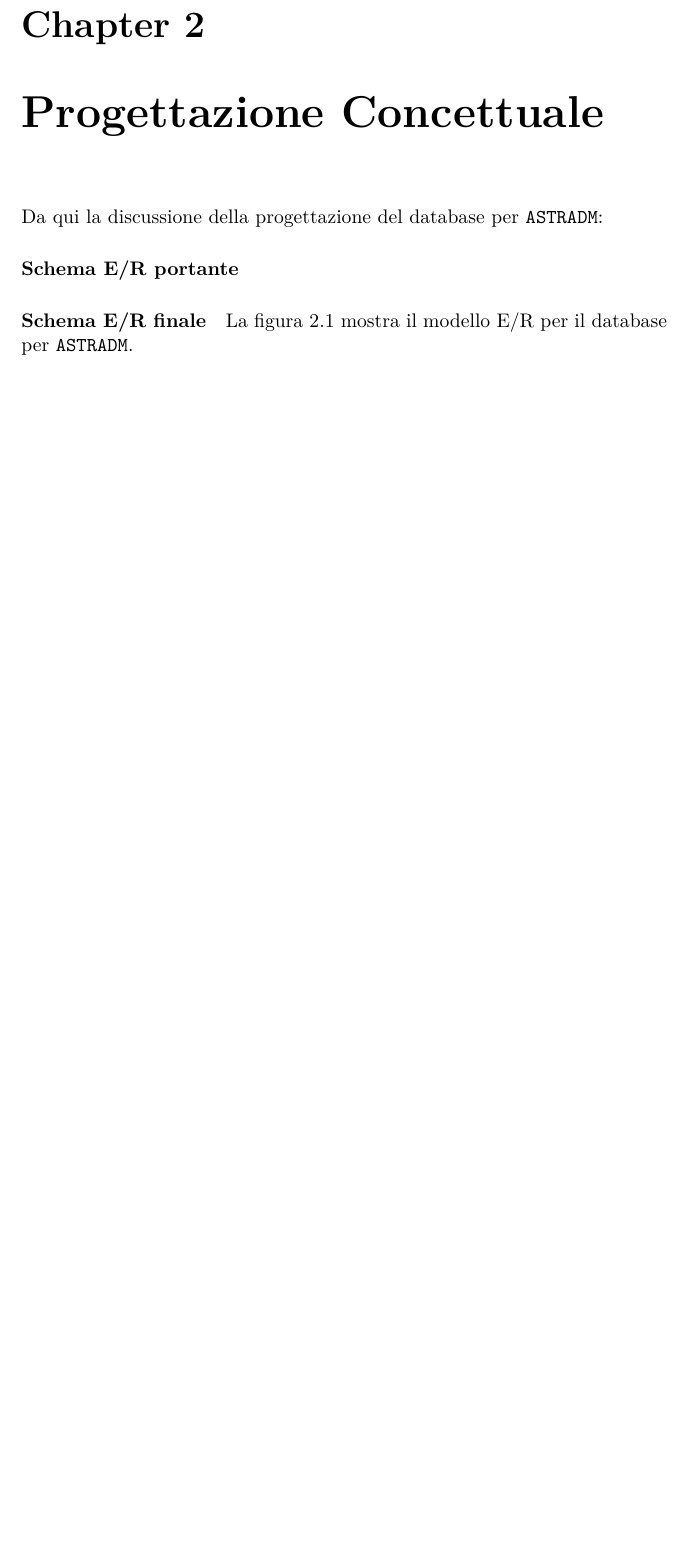
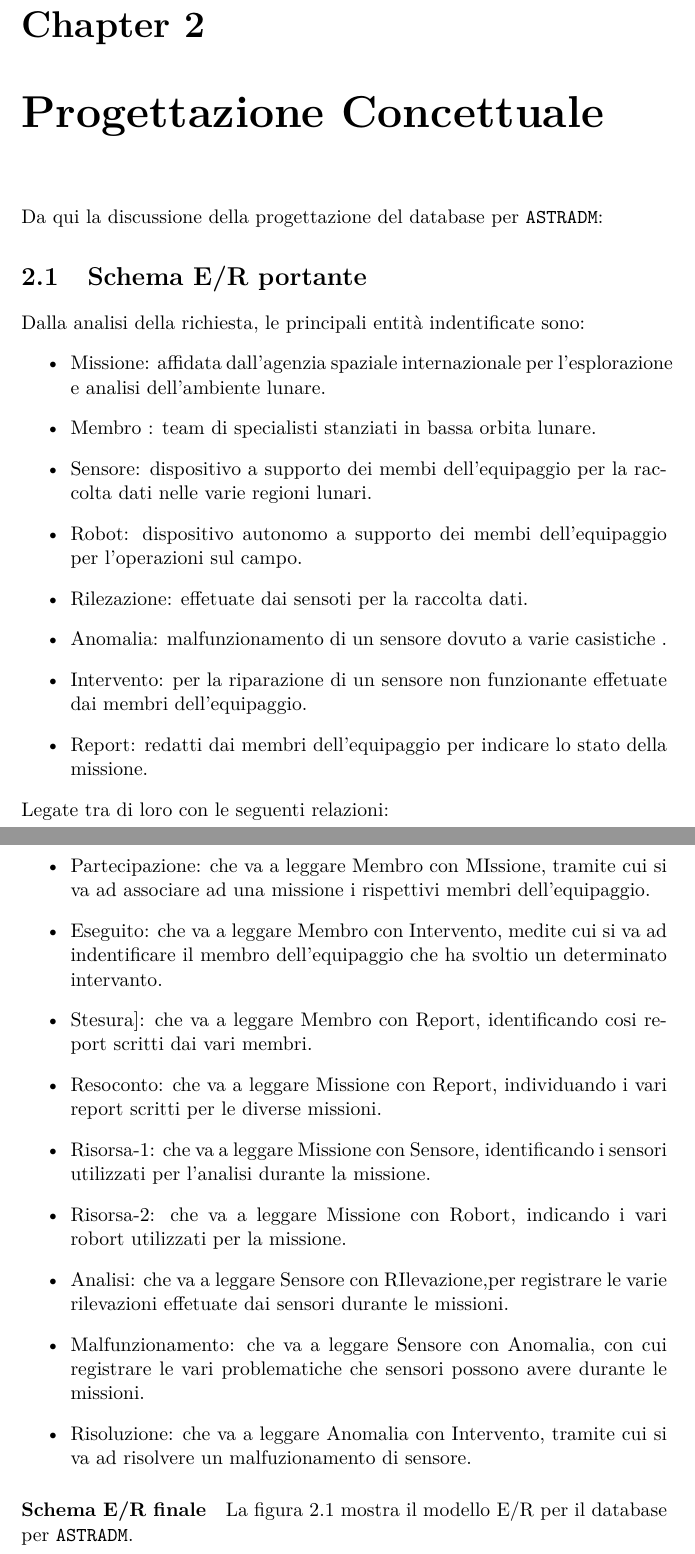
Before and after one commit to Air4x/Progetto-2024-25-DB, a LaTeX document (Tesina.tex, which reads schema_ER_portante.tex): part of page 5 of 6 before the commit and two parts of pages 5 and 6 of 7 after it, the two joined at a grey line, cut so that both start at the same text, the shorter picture padded with empty space. Compiled offline with XeLaTeX.

Commit message:
Aggiunto schema ER portante

```diff
--- a/schema_ER_portante.tex
+++ b/schema_ER_portante.tex
@@ -1,3 +1,26 @@
 % TODO: scrivere discussione dello schema ER portante
-\paragraph{Schema E/R portante}
+\section{Schema E/R portante}
 % TODO: definire schema ER portante
+Dalla analisi della richiesta, le principali entità indentificate sono:
+\begin{itemize}
+\item Missione: affidata dall'agenzia spaziale internazionale per l'esplorazione e analisi dell'ambiente lunare.
+\item Membro : team di specialisti stanziati in bassa orbita lunare.
+\item Sensore: dispositivo a supporto dei membi dell'equipaggio per la raccolta dati nelle varie regioni lunari.
+\item Robot: dispositivo autonomo a supporto dei membi dell'equipaggio per l'operazioni sul campo.
+\item Rilezazione: effetuate dai sensoti per la raccolta dati.
+\item Anomalia: malfunzionamento di un sensore dovuto a varie casistiche .
+\item Intervento: per la riparazione di un sensore non funzionante effetuate dai membri dell'equipaggio.
+\item Report: redatti dai membri dell'equipaggio per indicare lo stato della missione.
+\end{itemize}
+Legate tra di loro con le seguenti relazioni:
+\begin{itemize}
+\item Partecipazione: che va a leggare Membro con MIssione, tramite cui si va ad associare ad una missione i rispettivi membri dell'equipaggio.
+\item Eseguito: che va a leggare Membro con Intervento, medite cui si va ad indentificare il membro dell'equipaggio che ha svoltio un determinato intervanto.
+\item Stesura]:  che va a leggare Membro con Report, identificando cosi report scritti dai vari membri.
+\item Resoconto: che va a leggare Missione con Report, individuando i vari report scritti per le diverse missioni.
+\item Risorsa-1:  che va a leggare Missione con Sensore, identificando i sensori utilizzati per l'analisi durante la missione.
+\item Risorsa-2:  che va a leggare Missione con Robort, indicando i vari robort utilizzati per la missione.
+\item Analisi: che va a leggare Sensore con RIlevazione,per registrare le varie rilevazioni effetuate dai sensori durante le missioni.
+\item Malfunzionamento: che va a leggare Sensore con Anomalia, con cui registrare le vari problematiche che sensori possono avere durante le missioni.
+\item Risoluzione: che va a leggare Anomalia con Intervento, tramite cui si va ad risolvere un malfuzionamento di sensore.
+\end{itemize}
```
